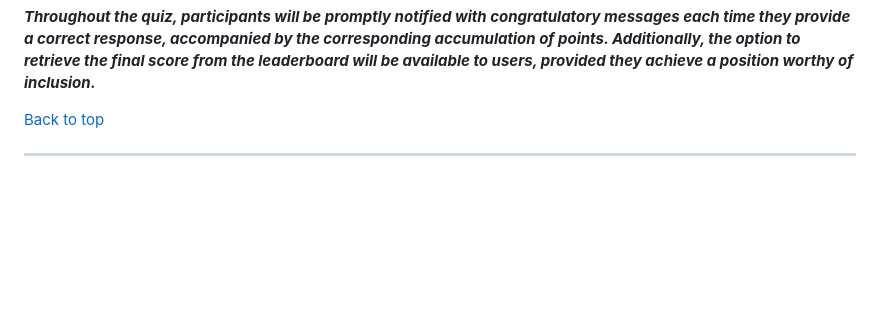
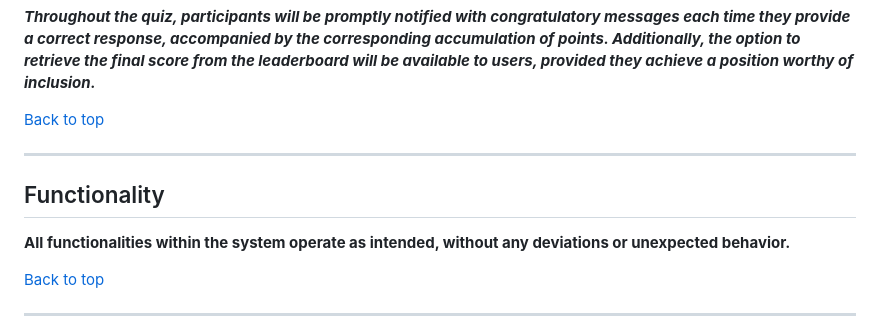
Before and after one commit to pjrclarke/PP3-MTQuiz, a Markdown page: README.md, the part around the change. Rendered like a GitHub page; blank space fills up the shorter version.

Commit message:
Ready for submission

```diff
--- a/README.md
+++ b/README.md
@@ -340,6 +340,12 @@ Every aspect of the quiz has been carefully crafted to prioritize user understan
 
 <b><em>Throughout the quiz, participants will be promptly notified with congratulatory messages each time they provide a correct response, accompanied by the corresponding accumulation of points. Additionally, the option to retrieve the final score from the leaderboard will be available to users, provided they achieve a position worthy of inclusion.</b></em>
 
+[Back to top](<#contents>)
+<hr>
+
+## Functionality ##
+
+<b>All functionalities within the system operate as intended, without any deviations or unexpected behavior.</b>
 
 [Back to top](<#contents>)
 <hr>
```
